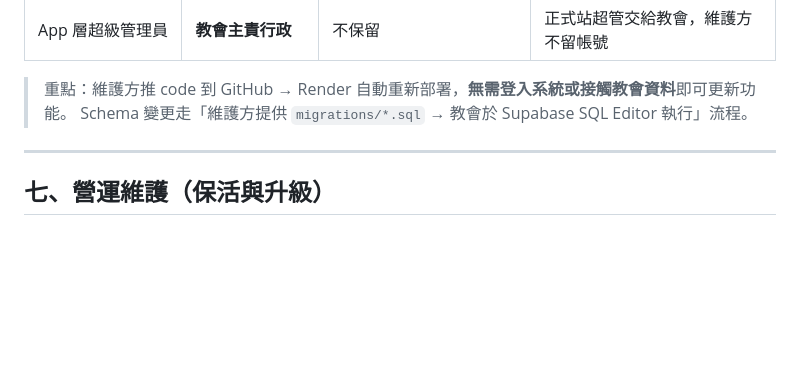
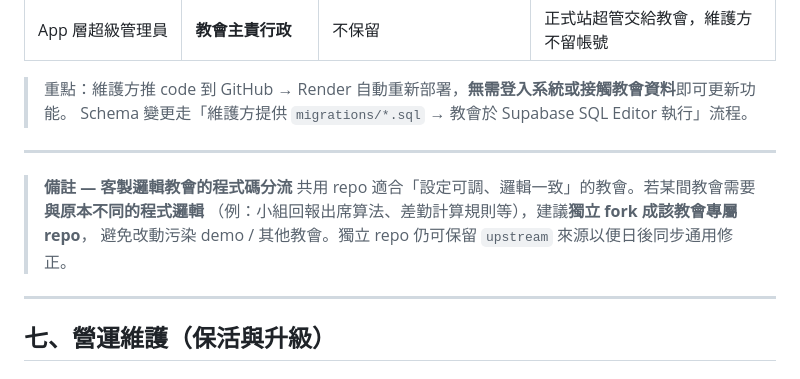
Before and after one commit to windsjp00171-star/Church-Management-System-demo, a Markdown page: HANDOVER.md, the part around the change. Rendered like a GitHub page; blank space fills up the shorter version.

Commit message:
HANDOVER 補充備註：需客製邏輯的教會建議獨立 fork repo
Co-Authored-By: Claude Opus 4.8 <noreply@anthropic.com>
Claude-Session: https://claude.ai/code/session_01Xpm6ozuRPqwtYwGSHba1u4

```diff
--- a/HANDOVER.md
+++ b/HANDOVER.md
@@ -273,6 +273,13 @@ python app.py
 
 ---
 
+> **備註 — 客製邏輯教會的程式碼分流**
+> 共用 repo 適合「設定可調、邏輯一致」的教會。若某間教會需要**與原本不同的程式邏輯**
+> （例：小組回報出席算法、差勤計算規則等），建議**獨立 fork 成該教會專屬 repo**，
+> 避免改動污染 demo / 其他教會。獨立 repo 仍可保留 `upstream` 來源以便日後同步通用修正。
+
+---
+
 ## 七、營運維護（保活與升級）
 
 ### Render 免費方案保活（UptimeRobot）
```
